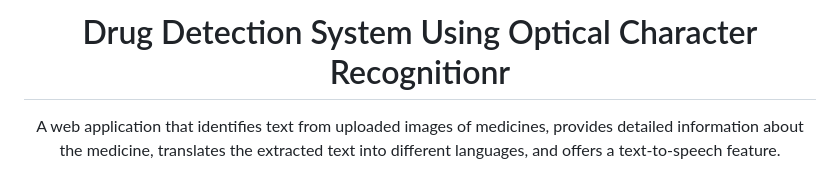
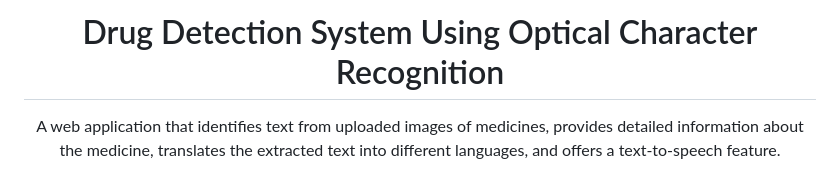
Before and after one commit to bEluga0000/DrugDetection, a Markdown page: README.md, the part around the change. Drawn GitHub-style.

```diff
--- a/README.md
+++ b/README.md
@@ -1,7 +1,7 @@
 <!DOCTYPE html>
 <html lang="en">
 <body>
-    <h1 align="center">Drug Detection System Using Optical Character Recognitionr</h1>
+    <h1 align="center">Drug Detection System Using Optical Character Recognition</h1>
     <p align="center">
         A web application that identifies text from uploaded images of medicines, provides detailed information about the medicine, translates the extracted text into different languages, and offers a text-to-speech feature.
     </p>
```
